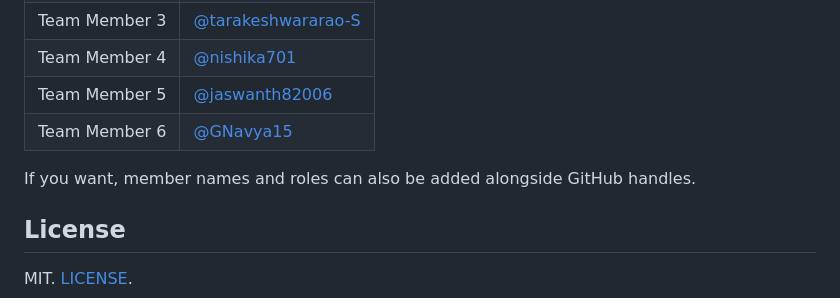
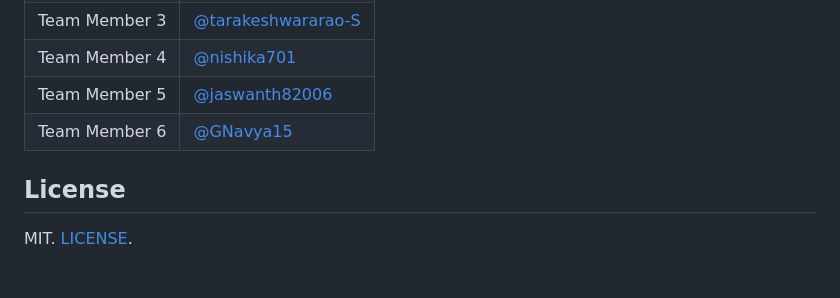
Before and after one commit to Infosys-SpringBoard-Internship-Project/Java-Based-Digital-Banking-Fraud-Detection-Simulation-Engine, a Markdown page: README.md, the part around the change. Drawn GitHub-style; blank space fills up the shorter version.

Commit message:
Remove a line
Removed

```diff
--- a/README.md
+++ b/README.md
@@ -163,7 +163,6 @@ Project Team:
 | Team Member 5 | [@jaswanth82006](https://github.com/jaswanth82006) |
 | Team Member 6 | [@GNavya15](https://github.com/GNavya15) |
 
-If you want, member names and roles can also be added alongside GitHub handles.
 
 ## License
 
```
